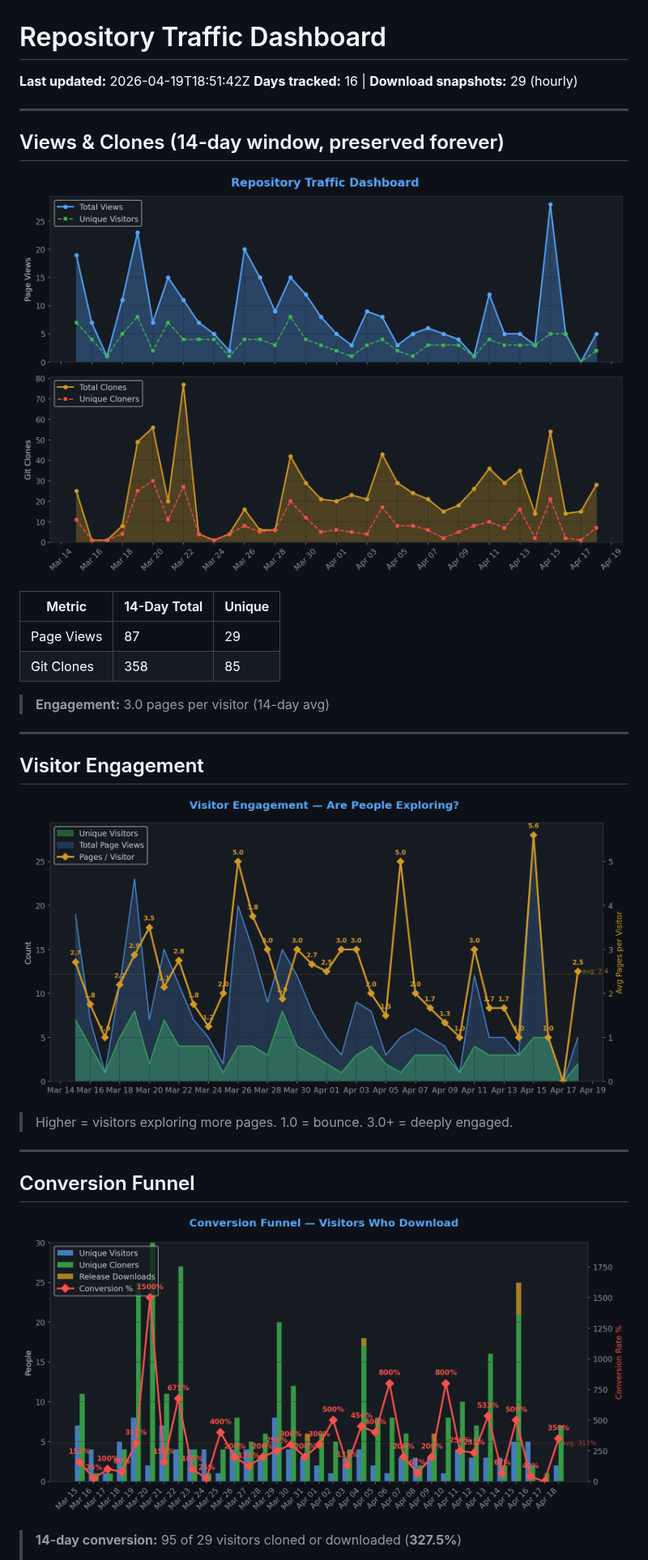
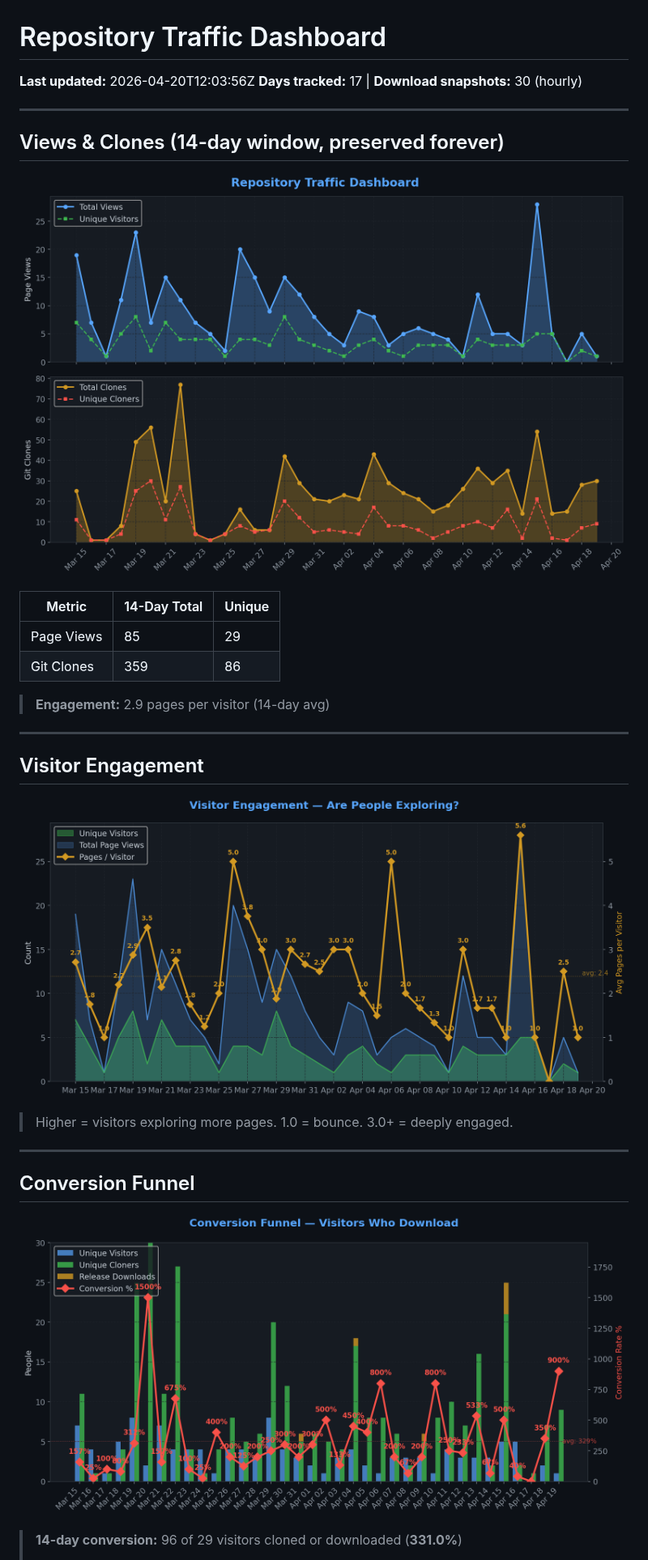
Before and after one commit to TheCodingDad-TisonK/FS25_WorkplaceTriggers, a Markdown page: .github/traffic/SUMMARY.md, the part around one of its changes. Shown at 81% size. GitHub-like rendering; pictures changed too: .github/traffic/charts/conversion.png, .github/traffic/charts/engagement.png, .github/traffic/charts/views_clones.png.

Commit message:
chore: Full traffic snapshot 2026-04-20_12:03

```diff
--- a/.github/traffic/SUMMARY.md
+++ b/.github/traffic/SUMMARY.md
@@ -1,7 +1,7 @@
 # Repository Traffic Dashboard
 
-**Last updated:** 2026-04-19T18:51:42Z
-**Days tracked:** 16 | **Download snapshots:** 29 (hourly)
+**Last updated:** 2026-04-20T12:03:56Z
+**Days tracked:** 17 | **Download snapshots:** 30 (hourly)
 
 ---
 
@@ -11,10 +11,10 @@
 
 | Metric | 14-Day Total | Unique |
 |--------|-------------|--------|
-| Page Views | 87 | 29 |
-| Git Clones | 358 | 85 |
+| Page Views | 85 | 29 |
+| Git Clones | 359 | 86 |
 
-> **Engagement:** 3.0 pages per visitor (14-day avg)
+> **Engagement:** 2.9 pages per visitor (14-day avg)
 
 ---
 
@@ -30,5 +30,5 @@
 
 ![Conversion](charts/conversion.png)
 
-> **14-day conversion:** 95 of 29 visitors cloned or downloaded (**327.5%**)
+> **14-day conversion:** 96 of 29 visitors cloned or downloaded (**331.0%**)
 >
```
Also changed, not shown: other parts of .github/traffic/SUMMARY.md (+5 -5 lines), .github/traffic/charts/downloads.png, .github/traffic/charts/growth.png, .github/traffic/charts/referrers.png, 5 other files.
